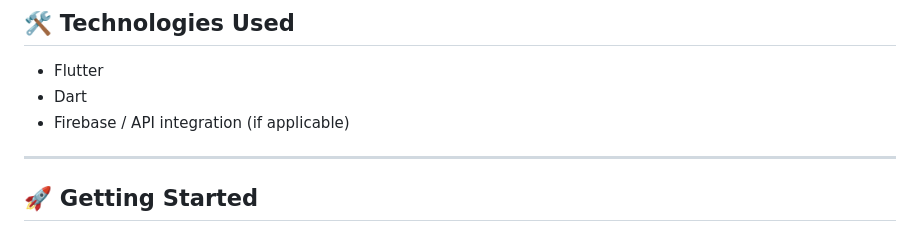
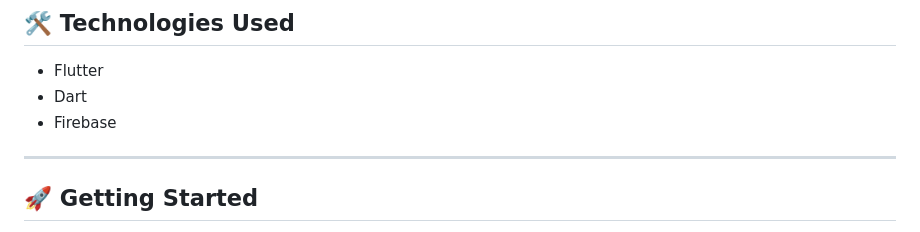
Before and after one commit to AyushiThummar/krushidava_db, a Markdown page: README.md, the part around the change. Rendered like a GitHub page.

Commit message:
Update Firebase integration mention in README

```diff
--- a/README.md
+++ b/README.md
@@ -81,7 +81,7 @@ This link is provided **only to showcase collaboration, branching strategy, and
 
 - Flutter
 - Dart
-- Firebase / API integration (if applicable)
+- Firebase
 
 ---
 
```
